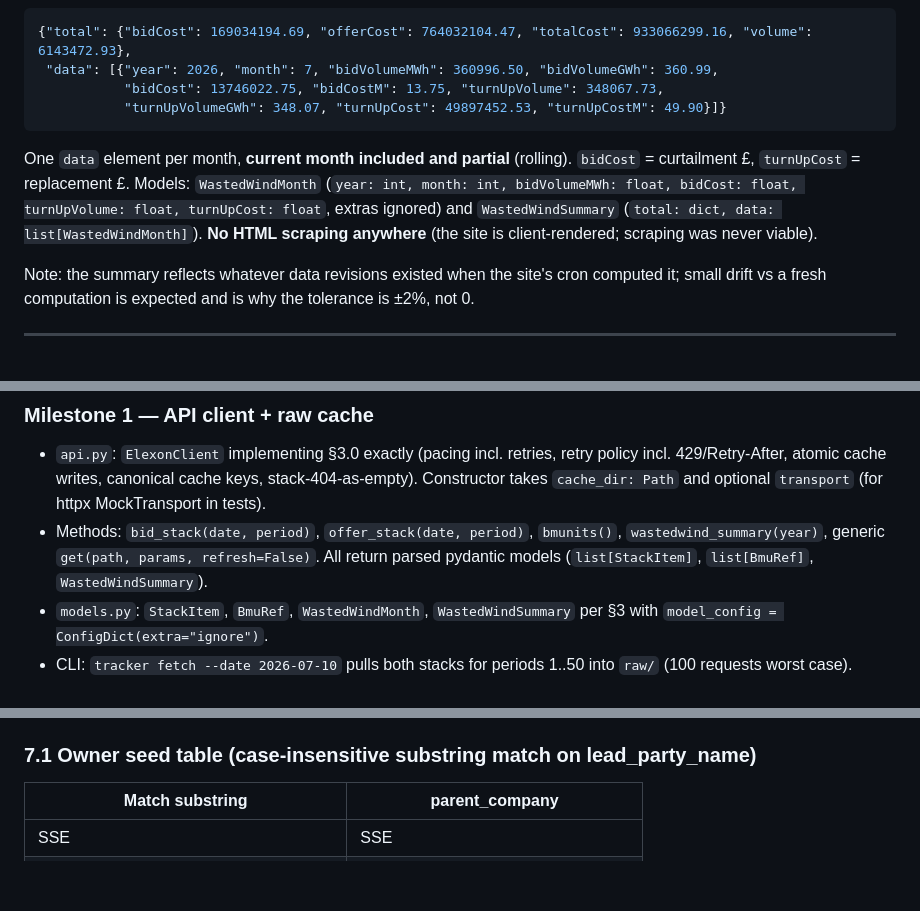
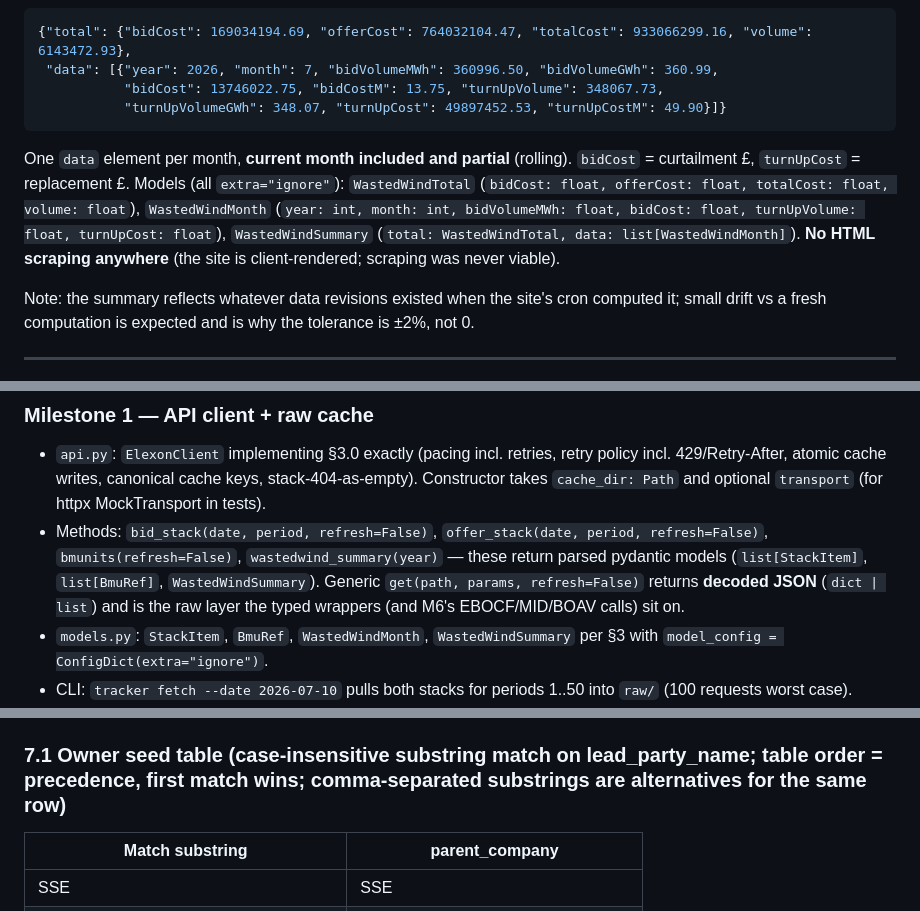
Before and after one commit to coldfrey/show-me-the-money, a Markdown page: SPEC.md, 3 parts joined by grey strips. Rendered like a GitHub page; blank space fills up the shorter version.

````diff
--- a/SPEC.md
+++ b/SPEC.md
@@ -159,7 +159,7 @@ Verified response shape:
            "bidCost": 13746022.75, "bidCostM": 13.75, "turnUpVolume": 348067.73,
            "turnUpVolumeGWh": 348.07, "turnUpCost": 49897452.53, "turnUpCostM": 49.90}]}
 ```
-One `data` element per month, **current month included and partial** (rolling). `bidCost` = curtailment £, `turnUpCost` = replacement £. Models: `WastedWindMonth` (`year: int, month: int, bidVolumeMWh: float, bidCost: float, turnUpVolume: float, turnUpCost: float`, extras ignored) and `WastedWindSummary` (`total: dict, data: list[WastedWindMonth]`). **No HTML scraping anywhere** (the site is client-rendered; scraping was never viable).
+One `data` element per month, **current month included and partial** (rolling). `bidCost` = curtailment £, `turnUpCost` = replacement £. Models (all `extra="ignore"`): `WastedWindTotal` (`bidCost: float, offerCost: float, totalCost: float, volume: float`), `WastedWindMonth` (`year: int, month: int, bidVolumeMWh: float, bidCost: float, turnUpVolume: float, turnUpCost: float`), `WastedWindSummary` (`total: WastedWindTotal, data: list[WastedWindMonth]`). **No HTML scraping anywhere** (the site is client-rendered; scraping was never viable).
 
 Note: the summary reflects whatever data revisions existed when the site's cron computed it; small drift vs a fresh computation is expected and is why the tolerance is ±2%, not 0.
 
@@ -219,7 +219,7 @@ Work strictly in order (M6 has an explicit skip policy). Per-task and per-milest
 
 ### Milestone 1 — API client + raw cache
 - `api.py`: `ElexonClient` implementing §3.0 exactly (pacing incl. retries, retry policy incl. 429/Retry-After, atomic cache writes, canonical cache keys, stack-404-as-empty). Constructor takes `cache_dir: Path` and optional `transport` (for httpx MockTransport in tests).
-- Methods: `bid_stack(date, period)`, `offer_stack(date, period)`, `bmunits()`, `wastedwind_summary(year)`, generic `get(path, params, refresh=False)`. All return parsed pydantic models (`list[StackItem]`, `list[BmuRef]`, `WastedWindSummary`).
+- Methods: `bid_stack(date, period, refresh=False)`, `offer_stack(date, period, refresh=False)`, `bmunits(refresh=False)`, `wastedwind_summary(year)` — these return parsed pydantic models (`list[StackItem]`, `list[BmuRef]`, `WastedWindSummary`). Generic `get(path, params, refresh=False)` returns **decoded JSON** (`dict | list`) and is the raw layer the typed wrappers (and M6's EBOCF/MID/BOAV calls) sit on.
 - `models.py`: `StackItem`, `BmuRef`, `WastedWindMonth`, `WastedWindSummary` per §3 with `model_config = ConfigDict(extra="ignore")`.
 - CLI: `tracker fetch --date 2026-07-10` pulls both stacks for periods 1..50 into `raw/` (100 requests worst case).
 - Tests (`test_api.py`, mock transport + `tmp_path` cache dir, no live calls): first pass over a mocked date makes exactly 100 requests; second pass with the same client+cache makes exactly 0 (count via the mock transport); 404 stack response cached as empty and parsed as `[]`; 429 with `Retry-After: 1` retried; ≥0.25 s spacing enforced between attempt timestamps (record attempt times in the mock; allow generous upper bounds so the test isn't flaky); cache filenames deterministic for permuted param order.
@@ -305,7 +306,7 @@ Work strictly in order (M6 has an explicit skip policy). Per-task and per-milest
 8. Negative-priced offers / positive-priced bids (batteries etc.) are **included as-is** in replication (the site doesn't filter them); Phase B tables may show them — that's a feature (batteries earning is part of the story).
 9. **Two turn-up measures, never conflated:** `replacement_cost` (§4 walk — feeds `total_cost` and matches wastedwind) and `so_flagged_payments` (Phase B gross £ to SO-flagged offer BMUs — feeds league tables).
 
-### 7.1 Owner seed table (case-insensitive substring match on lead_party_name)
+### 7.1 Owner seed table (case-insensitive substring match on lead_party_name; **table order = precedence, first match wins**; comma-separated substrings are alternatives for the same row)
 
 | Match substring | parent_company |
 |---|---|
````
Also changed, not shown: other parts of SPEC.md (+17 -16 lines), AGENTS.md (+1 -1 lines).
